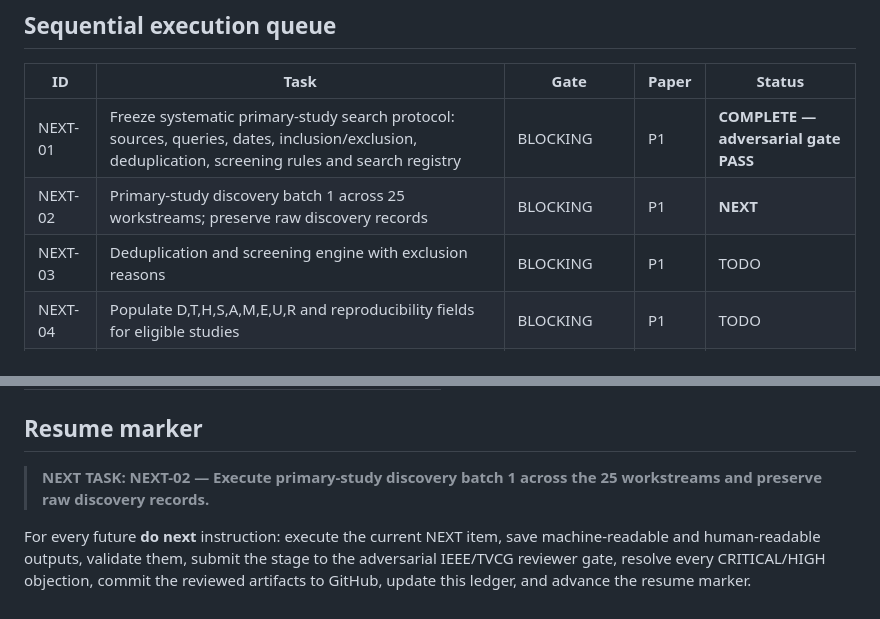
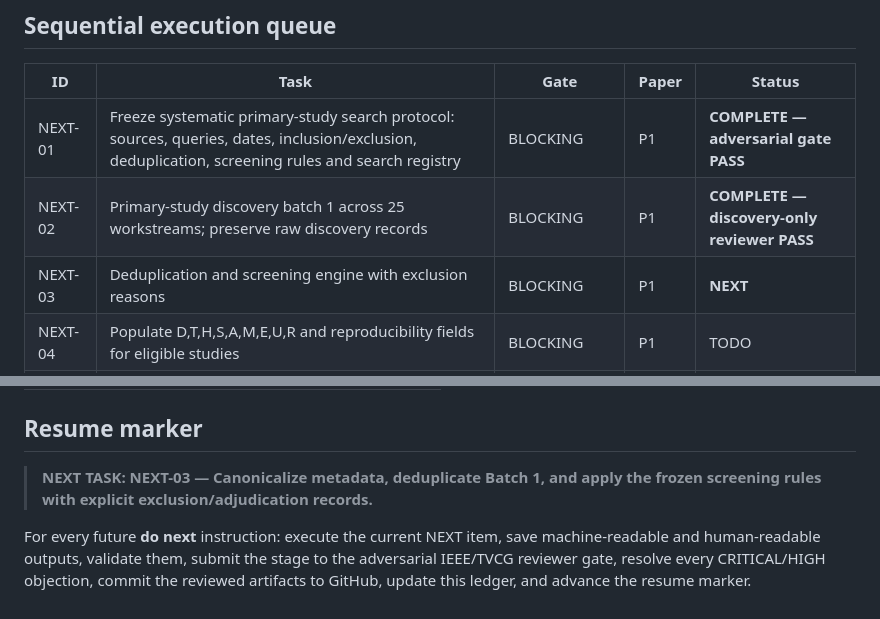
Before and after one commit to Arithmetic-Power-Geometry/Augmented-Reality-Systematic-Review, a Markdown page: paper_writing/EXECUTION_MASTER_PLAN.md, 2 parts joined by grey strips. GitHub-like rendering.

Commit message:
Advance master plan to NEXT-03

```diff
--- a/paper_writing/EXECUTION_MASTER_PLAN.md
+++ b/paper_writing/EXECUTION_MASTER_PLAN.md
@@ -41,8 +41,8 @@ Candidate gaps are not findings. Reported results are not reproduced results. Em
 | ID | Task | Gate | Paper | Status |
 |---|---|---|---|---|
 | NEXT-01 | Freeze systematic primary-study search protocol: sources, queries, dates, inclusion/exclusion, deduplication, screening rules and search registry | BLOCKING | P1 | **COMPLETE — adversarial gate PASS** |
-| NEXT-02 | Primary-study discovery batch 1 across 25 workstreams; preserve raw discovery records | BLOCKING | P1 | **NEXT** |
-| NEXT-03 | Deduplication and screening engine with exclusion reasons | BLOCKING | P1 | TODO |
+| NEXT-02 | Primary-study discovery batch 1 across 25 workstreams; preserve raw discovery records | BLOCKING | P1 | **COMPLETE — discovery-only reviewer PASS** |
+| NEXT-03 | Deduplication and screening engine with exclusion reasons | BLOCKING | P1 | **NEXT** |
 | NEXT-04 | Populate D,T,H,S,A,M,E,U,R and reproducibility fields for eligible studies | BLOCKING | P1 | TODO |
 | NEXT-05 | Continue search/screening to exhaustion; freeze eligible corpus and PRISMA counts | BLOCKING | P1 | TODO |
 | NEXT-06 | Temporal evolution analysis | REQUIRED | P1 | TODO |
@@ -108,6 +108,6 @@ Framework/Methods prose may be drafted before the evidence corpus is frozen. Res
 
 ## Resume marker
 
-> **NEXT TASK: NEXT-02 — Execute primary-study discovery batch 1 across the 25 workstreams and preserve raw discovery records.**
+> **NEXT TASK: NEXT-03 — Canonicalize metadata, deduplicate Batch 1, and apply the frozen screening rules with explicit exclusion/adjudication records.**
 
 For every future **do next** instruction: execute the current NEXT item, save machine-readable and human-readable outputs, validate them, submit the stage to the adversarial IEEE/TVCG reviewer gate, resolve every CRITICAL/HIGH objection, commit the reviewed artifacts to GitHub, update this ledger, and advance the resume marker.
```
